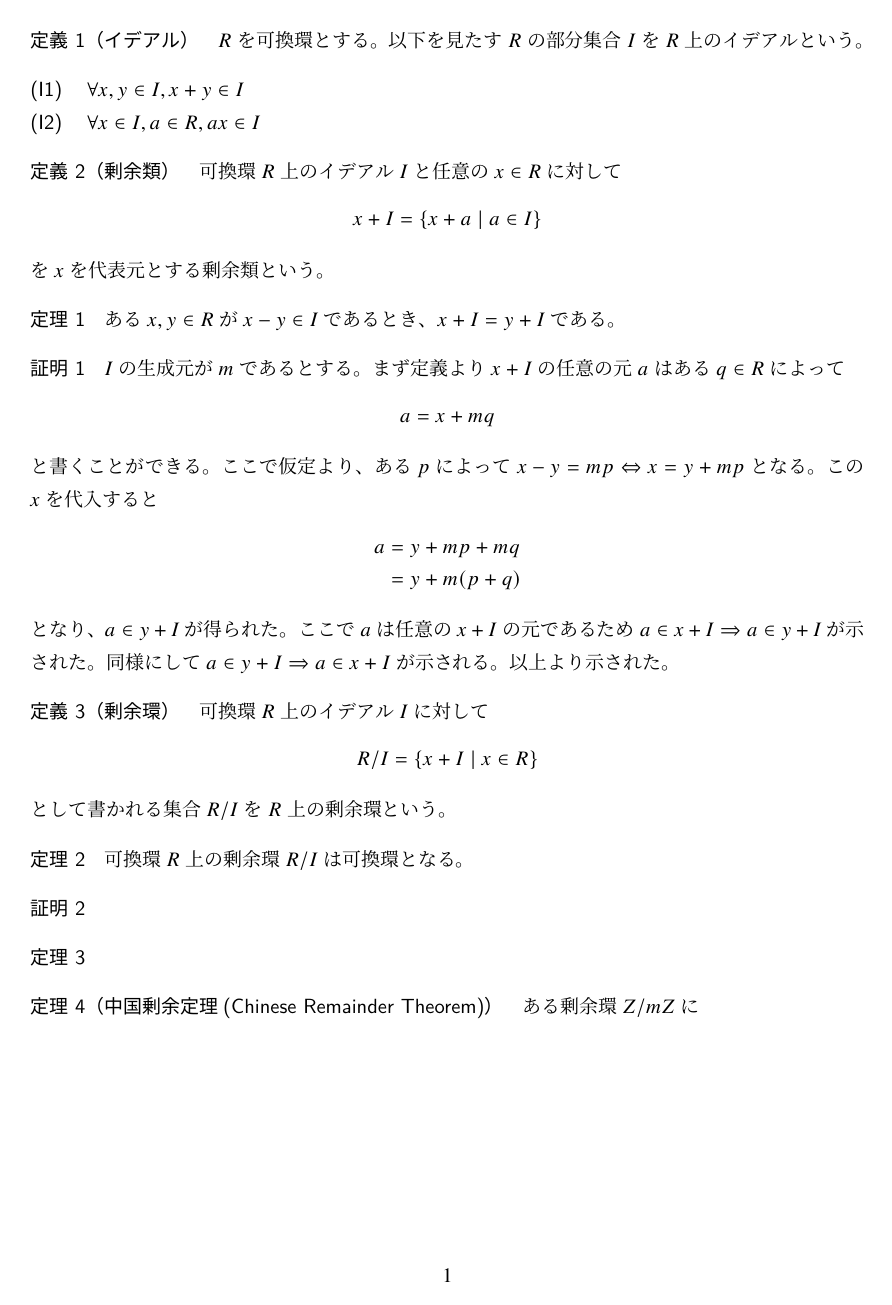
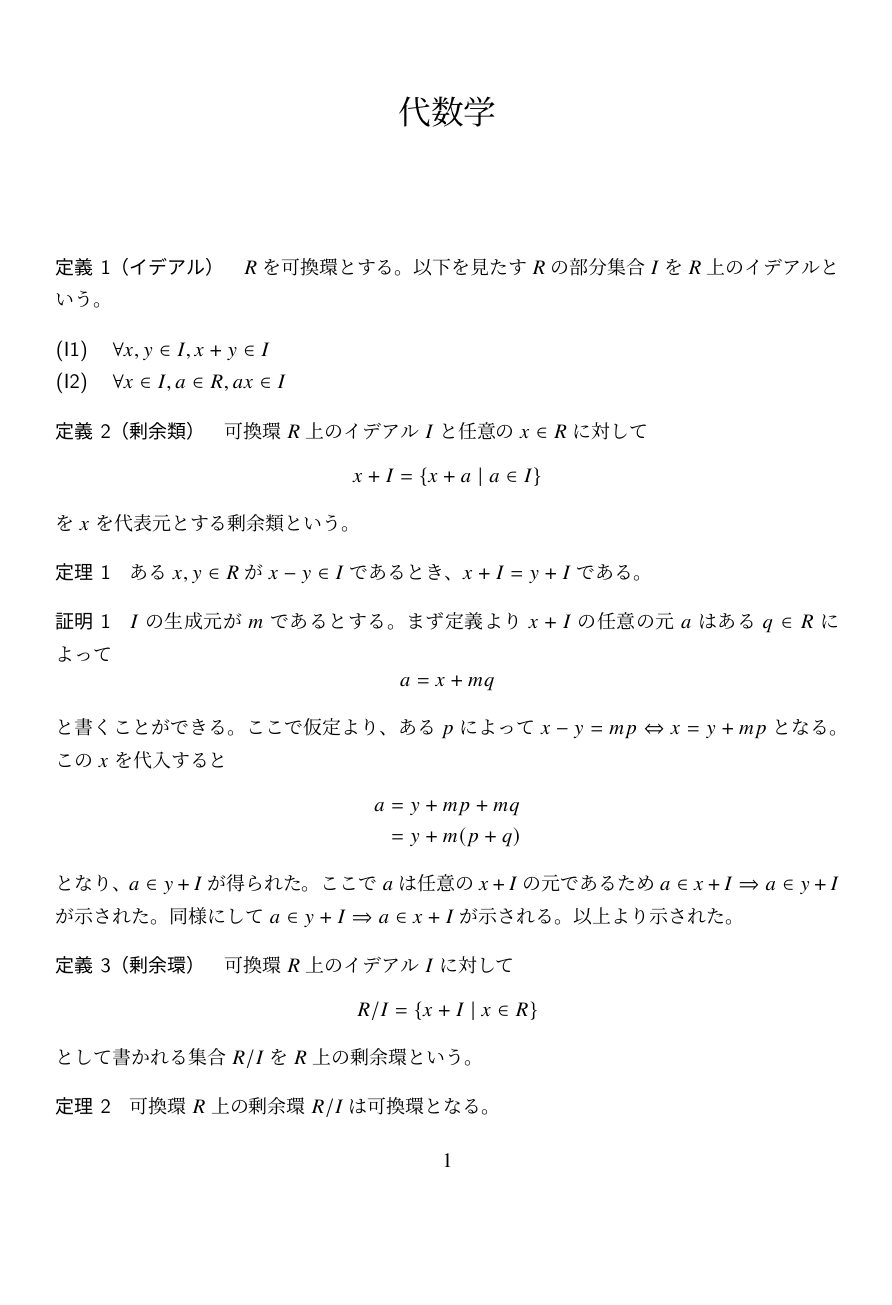
Before and after one commit to muushi97/notes, a LaTeX document (chinese-remainder-theorem/master.tex, which reads chinese-remainder-theorem/preembles/all.tex, chinese-remainder-theorem/preembles/macros/macro.tex, chinese-remainder-theorem/preembles/packages.tex): the whole page before the commit and page 1 of 2 after it. Compiled offline with upLaTeX and dvipdfmx; a LaTeX package or settings file that is missing is left out.

Commit message:
update tex project of chinese-remainder-theorem

```diff
--- a/chinese-remainder-theorem/master.tex
+++ b/chinese-remainder-theorem/master.tex
@@ -6,7 +6,4 @@
 \input{./preembles/all.tex}
 
 
-%------------------------------------------------------------------------
-% ちーとしーと
-%------------------------------------------------------------------------
-% \section{...}, \subsection{...}, \subsubsection{...}
+\title{代数学}
@@ -67,3 +17,5 @@
+\maketitle
+
   \begin{dfn}[イデアル]
     $R$を可換環とする。以下を見たす$R$の部分集合$I$を$R$上のイデアルという。
     \begin{description}
@@ -82,7 +34,7 @@
 
   \begin{thm}
     ある$x, y \in R$が$x - y \in I$であるとき、$x + I = y + I$である。
-    \begin{prf}
+    \begin{proof}
       $I$の生成元が$m$であるとする。
       まず定義より$x + I$の任意の元$a$はある$q \in R$によって
       \begin{equation}
@@ -98,7 +50,7 @@
       となり、$a \in y + I$が得られた。ここで$a$は任意の$x + I$の元であるため$a \in x + I \Rightarrow a \in y + I$が示された。
       同様にして$a \in y + I \Rightarrow a \in x + I$が示される。
       以上より示された。
-    \end{prf}
+    \end{proof}
   \end{thm}
 
 
--- a/chinese-remainder-theorem/preembles/all.tex
+++ b/chinese-remainder-theorem/preembles/all.tex
@@ -1,6 +1,7 @@
 \input{./preembles/packages.tex}
 \input{./preembles/setting/listing.tex}
 \input{./preembles/setting/math.tex}
+\input{./preembles/macros/macro.tex}
 
 %------------------------------------------------------------------------
 % change font size of section and subsection title
@@ -13,6 +14,3 @@
 %------------------------------------------------------------------------
 %\setlength{\columnsep}{3zw}
 \setcounter{tocdepth}{3}                       % chenge the depth displayed in the table of contents
-
-\fontsize{11pt}{18pt}
-\selectfont
--- /dev/null
+++ b/chinese-remainder-theorem/preembles/macros/macro.tex
@@ -0,0 +1,67 @@
+
+\crefname{figure}{図}{図}
+\crefname{subfigure}{図}{図}
+\crefname{table}{表}{表}
+\crefname{subtable}{表}{表}
+\crefname{equation}{式}{式}
+
+\newtheorem{dfn}{定義}
+\crefname{dfn}{定義}{定義}
+
+\newtheorem{thm}{定理}
+\crefname{thm}{定理}{定理}
+
+\newtheorem{lem}{補題}
+\crefname{lem}{補題}{補題}
+
+\newtheorem{coro}{系}
+\crefname{coro}{系}{系}
+
+\newtheorem{prop}{命題}
+\crefname{prop}{命題}{命題}
+
+\newtheorem{proof}{証明}
+\crefname{proof}{証明}{証明}
+
+\newtheorem{ex}{例}
+\crefname{ex}{例}{例}
+
+\newtheorem{rem}{注意}
+\crefname{rem}{注意}{注意}
+
+\crefformat{page}{#2#1#3{ページ}}%
+\crefrangeformat{page}{#3#1#4{〜}#5#2#6{ページ}}%
+\crefmultiformat{page}{#2#1#3{ページ}}%
+        {, #2#1#3{ページ}}{, #2#1#3}{, #2#1#3{ページ}}%
+\crefformat{section}{#2#1#3{節}}%
+\crefrangeformat{section}{#3#1#4{〜}#5#2#6{節}}%
+\crefmultiformat{section}{#2#1#3{節}}%
+        {, #2#1#3{節}}{, #2#1#3}{, #2#1#3{節}}%
+\crefformat{subsection}{#2#1#3{節}}%
+\crefrangeformat{subsection}{#3#1#4{〜}#5#2#6{節}}%
+\crefmultiformat{subsection}{#2#1#3{節}}%
+        {, #2#1#3{節}}{, #2#1#3}{, #2#1#3{節}}%
+\crefformat{subsubsection}{#2#1#3{節}}%
+\crefrangeformat{subsubsection}{#3#1#4{〜}#5#2#6{節}}%
+\crefmultiformat{subsubsection}{#2#1#3{節}}%
+        {, #2#1#3{節}}{, #2#1#3}{, #2#1#3{節}}%
+
+\crefformat{part}{{第}#2#1#3{部}}%
+\crefformat{chapter}{{第}#2#1#3{章}}%
+
+% fig
+\newcommand{\fig}[5]{\begin{figure}[#4]\begin{center}\includegraphics[#5]{#1}\caption{#2}\label{fig:#3}\end{center}\end{figure}}
+
+% tab
+\newenvironment{tab}[4]{\begin{table}[#1]\centering \caption{#2}\label{tab:#4}\begin{tabular}{#3}}{\end{tabular}\end{table}}
+
+% set
+\def\Set#1{\Setdef#1\Setdef}
+\def\Setdef#1|#2\Setdef{\left\{#1\,\;\mathstrut\vrule\,\;#2\right\}}%
+
+% sets
+\newcommand{\N}{\mathbb{N}}
+\newcommand{\Z}{\mathbb{Z}}
+\newcommand{\R}{\mathbb{R}}
+\newcommand{\Q}{\mathbb{Q}}
+\newcommand{\C}{\mathbb{C}}
--- a/chinese-remainder-theorem/preembles/packages.tex
+++ b/chinese-remainder-theorem/preembles/packages.tex
@@ -1,32 +1,55 @@
 %------------------------------------------------------------------------
 % usepackages
 %------------------------------------------------------------------------
-\usepackage{titlesec}                   % セクションとかのサイズ変更
-\usepackage{tabularx}                   % 表
-\usepackage{here}                       % 画像をこ↑こ↓に表示する
-\usepackage[dvipdfmx]{graphicx}         % 画像表示
-\usepackage[dvipsnames,svgnames,x11names,dvipdfmx,table,xcdraw]{xcolor}     % what's ?
-\usepackage{url}                        % 参考文献にURL
-%\usepackage[pass]{geometry}             % ジオメトリの設定はしない[pass]で，geometryパッケージが持つ出力用紙サイズの設定機能のみを利用する(なんかdvipdfmxだとまずいらしい)
-\usepackage{listings, jlisting}         % ソースコード表示用
-\usepackage[uplatex]{otf}               % 欧文フォントの書式を変えたときに連動して和文フォントの書式も変わるように
-\usepackage[T1]{fontenc}                % フォントエンコードをT1(8bit)に変える
-\usepackage{lmodern}                    % 欧文フォントをデフォのCMから，CMの完全上位互換のLatin Modernフォントにする
-\usepackage{fix-cm}                     % デフォの欧文フォントのサイズ設定時に強制的に定義済みの別の値に丸められる問題の解決のため
-\usepackage{exscale}                    % 大型演算子(総和とか総乗とかインテグラルとか)のサイズがどんなときも一定なの対策
+% 使用可能な色を増やす
+\usepackage[dvipsnames,svgnames,x11names,dvipdfmx,table,xcdraw]{xcolor}
+% 画像読込みを可能に
+\usepackage[dvipdfmx]{graphicx}
+% レイアウト変更用
+\usepackage{geometry}
+% 出力用紙サイズのみの変更
+\usepackage{bxpapersize}
+% セクションのサイズ等を変更
+\usepackage{titlesec}
+% テーブルのセル内で改行を可能に
+\usepackage{tabularx}
+% 画像の位置を書いた位置に矯正
+\usepackage{here}
+% url の表示を可能に
+\usepackage{url}
+% ソースコード表示用
+\usepackage{listings, jlisting}
+% otf フォントを使用可能に
+\usepackage[uplatex]{otf}
+% フォントエンコーディングをT1に変更し、欧文フォントのデフォルトを Latin Modern に変える
+\usepackage[T1]{fontenc}
+\usepackage{lmodern}
 
-\usepackage{amsmath, amssymb}           % 数式系
-\usepackage{diffcoeff}                  % 微分がきれいにかけるって
-\usepackage{newtxmath, newtxtext}       % 数式フォント, 欧文フォント
-%\usepackage{newpxmath, newpxtext}       % 数式フォント, 欧文フォント
-\usepackage{bm}                         % 太字
-\usepackage{mathtools}                  % \mathtoolsset{showonlyrefs=true} で参照した数式のみに数式番号をつける (cleveref) と共存できない
-\mathtoolsset{showonlyrefs=true}
+% 図を複数個同一環境にならべたときにキャプションを個別につけられるように
+\makeatletter
+\let\MYcaption\@makecaption
+\makeatother
+\usepackage{subcaption}
+\captionsetup{compatibility=false}
+\makeatletter
+\let\@makecaption\MYcaption
+\makeatother
 
-\usepackage[at]{easylist}               % 箇条書きを簡単に書けるように
+% 数式系
+\usepackage{amsmath, amssymb}
+\usepackage{diffcoeff}
+\usepackage{newtxmath, newtxtext}
+\usepackage{bm}
+\usepackage{ascmac}
+% hyperlink
+\usepackage[dvipdfmx, bookmarkstype=toc, colorlinks=true, linkcolor=cyan, pdfborder={0 0 0}, bookmarks=true, bookmarksnumbered=true, hypertexnames=false]{hyperref}
+\usepackage{pxjahyper}
+% 参照を便利に
+\usepackage{cleveref}
+% 参照した数式のみに数式番号をつける
+\usepackage{autonum}
+% 数学系いろいろ
+\usepackage{mathtools}
 
+% SI単位用
 \usepackage{siunitx}                    % SI
-
-% hyperlink
-\usepackage[dvipdfmx, bookmarkstype=toc, colorlinks=true, linkcolor=cyan, pdfborder={0 0 0}, bookmarks=true, bookmarksnumbered=true]{hyperref}
-\usepackage{pxjahyper}
--- a/chinese-remainder-theorem/preembles/setting/listing.tex
+++ b/chinese-remainder-theorem/preembles/setting/listing.tex
@@ -20,3 +20,22 @@
     numbersep=1zw,%
     lineskip=-0.5ex%
 }
+\lstset{%
+    language={tex},
+    basicstyle={\small},%
+    identifierstyle={\small},%
+    commentstyle={\small\itshape},%
+    keywordstyle={\small\bfseries},%
+    ndkeywordstyle={\small},%
+    stringstyle={\small\ttfamily},
+    frame={tb},
+    breaklines=true,
+    columns=[l]{fullflexible},%
+    numbers=left,%
+    xrightmargin=0zw,%
+    xleftmargin=3zw,%
+    numberstyle={\scriptsize},%
+    stepnumber=1,
+    numbersep=1zw,%
+    lineskip=-0.5ex%
+}
```
Also changed, not shown: chinese-remainder-theorem/Makefile (added), chinese-remainder-theorem/chinese-remainder-theorem.pdf (added), chinese-remainder-theorem/master.pdf (deleted), chinese-remainder-theorem/master.tex (58 more changed lines).
